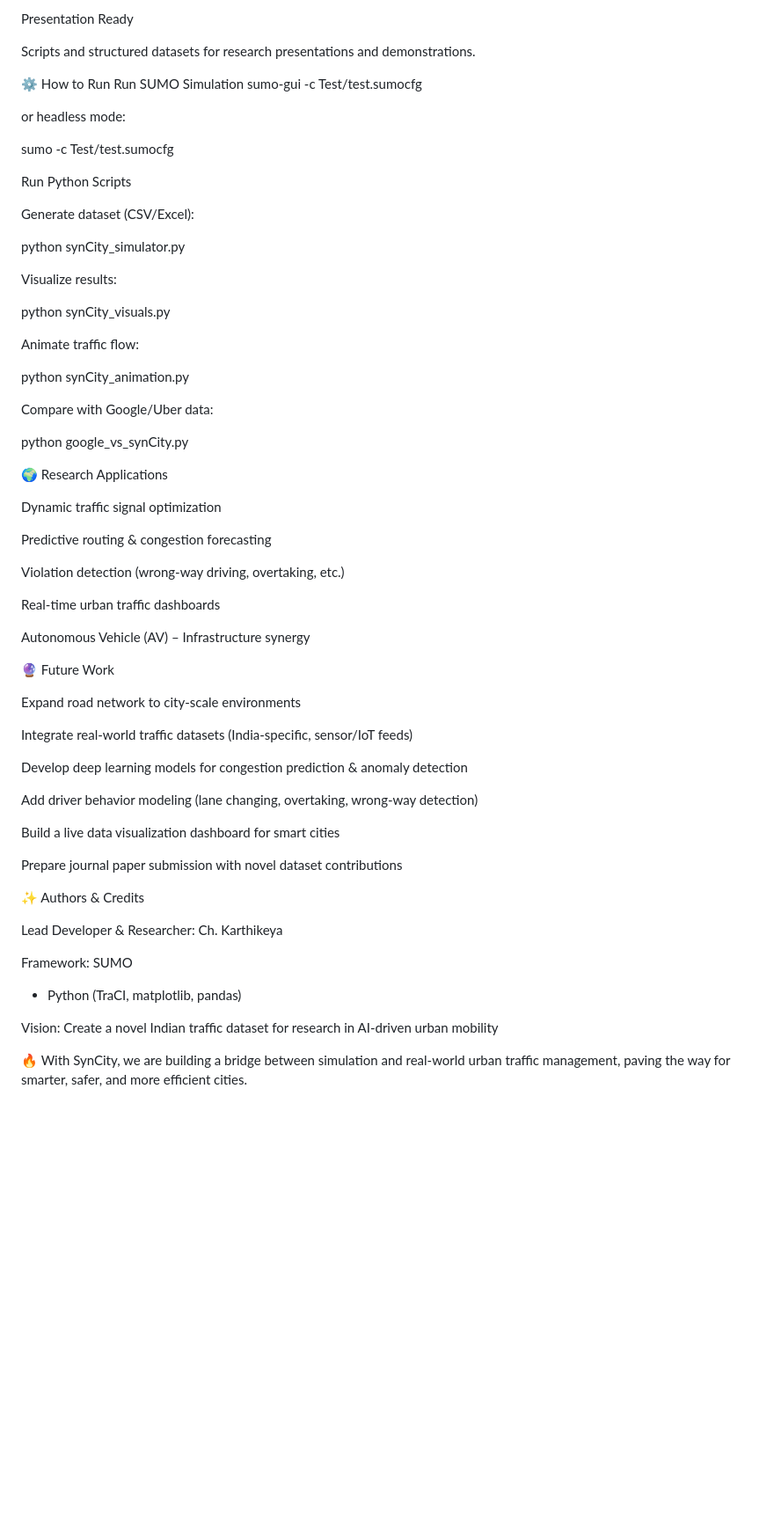
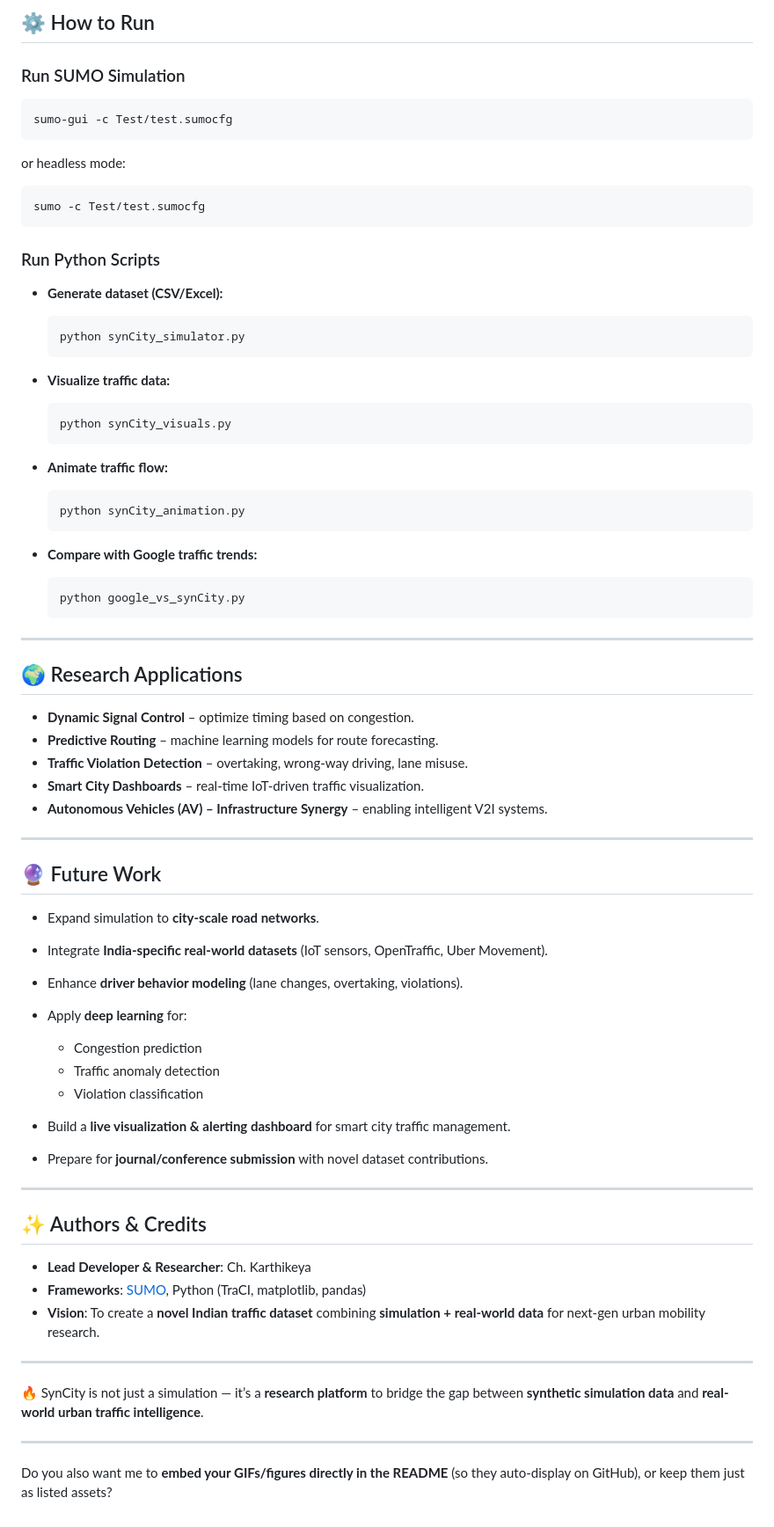
Before and after one commit to ckarthik77/SynCity, a Markdown page: README.md, the part around the change printed below. Shown: that part at 88% size. Drawn GitHub-style; blank space fills up the shorter version.

````diff
--- a/README.md
+++ b/README.md
@@ -66,71 +87,78 @@ google_vs_synCity.py: Benchmarks SynCity dataset against real-world traffic data
 
-Presentation Ready
+## ⚙️ How to Run
 
-Scripts and structured datasets for research presentations and demonstrations.
+### Run SUMO Simulation
 
-⚙️ How to Run
-Run SUMO Simulation
+```bash
 sumo-gui -c Test/test.sumocfg
-
+```
 
 or headless mode:
 
+```bash
 sumo -c Test/test.sumocfg
+```
 
-Run Python Scripts
+### Run Python Scripts
 
-Generate dataset (CSV/Excel):
+* **Generate dataset (CSV/Excel):**
 
-python synCity_simulator.py
+  ```bash
+  python synCity_simulator.py
+  ```
+* **Visualize traffic data:**
 
+  ```bash
+  python synCity_visuals.py
+  ```
+* **Animate traffic flow:**
 
-Visualize results:
+  ```bash
+  python synCity_animation.py
+  ```
+* **Compare with Google traffic trends:**
 
-python synCity_visuals.py
+  ```bash
+  python google_vs_synCity.py
+  ```
 
+---
 
-Animate traffic flow:
+## 🌍 Research Applications
 
-python synCity_animation.py
+* **Dynamic Signal Control** – optimize timing based on congestion.
+* **Predictive Routing** – machine learning models for route forecasting.
+* **Traffic Violation Detection** – overtaking, wrong-way driving, lane misuse.
+* **Smart City Dashboards** – real-time IoT-driven traffic visualization.
+* **Autonomous Vehicles (AV) – Infrastructure Synergy** – enabling intelligent V2I systems.
 
+---
 
-Compare with Google/Uber data:
+## 🔮 Future Work
 
-python google_vs_synCity.py
+* Expand simulation to **city-scale road networks**.
+* Integrate **India-specific real-world datasets** (IoT sensors, OpenTraffic, Uber Movement).
+* Enhance **driver behavior modeling** (lane changes, overtaking, violations).
+* Apply **deep learning** for:
 
-🌍 Research Applications
+  * Congestion prediction
+  * Traffic anomaly detection
+  * Violation classification
+* Build a **live visualization & alerting dashboard** for smart city traffic management.
+* Prepare for **journal/conference submission** with novel dataset contributions.
 
-Dynamic traffic signal optimization
+---
 
-Predictive routing & congestion forecasting
+## ✨ Authors & Credits
 
-Violation detection (wrong-way driving, overtaking, etc.)
+* **Lead Developer & Researcher**: Ch. Karthikeya
+* **Frameworks**: [SUMO](https://www.eclipse.org/sumo/), Python (TraCI, matplotlib, pandas)
+* **Vision**: To create a **novel Indian traffic dataset** combining **simulation + real-world data** for next-gen urban mobility research.
 
-Real-time urban traffic dashboards
+---
 
-Autonomous Vehicle (AV) – Infrastructure synergy
+🔥 SynCity is not just a simulation — it’s a **research platform** to bridge the gap between **synthetic simulation data** and **real-world urban traffic intelligence**.
 
-🔮 Future Work
+---
 
-Expand road network to city-scale environments
-
-Integrate real-world traffic datasets (India-specific, sensor/IoT feeds)
-
-Develop deep learning models for congestion prediction & anomaly detection
-
-Add driver behavior modeling (lane changing, overtaking, wrong-way detection)
-
-Build a live data visualization dashboard for smart cities
-
-Prepare journal paper submission with novel dataset contributions
-
-✨ Authors & Credits
-
-Lead Developer & Researcher: Ch. Karthikeya
-
-Framework: SUMO
- + Python (TraCI, matplotlib, pandas)
-
-Vision: Create a novel Indian traffic dataset for research in AI-driven urban mobility
-
-🔥 With SynCity, we are building a bridge between simulation and real-world urban traffic management, paving the way for smarter, safer, and more efficient cities.
+Do you also want me to **embed your GIFs/figures directly in the README** (so they auto-display on GitHub), or keep them just as listed assets?
````
Also changed, not shown: other parts of README.md (+60 -39 lines).
